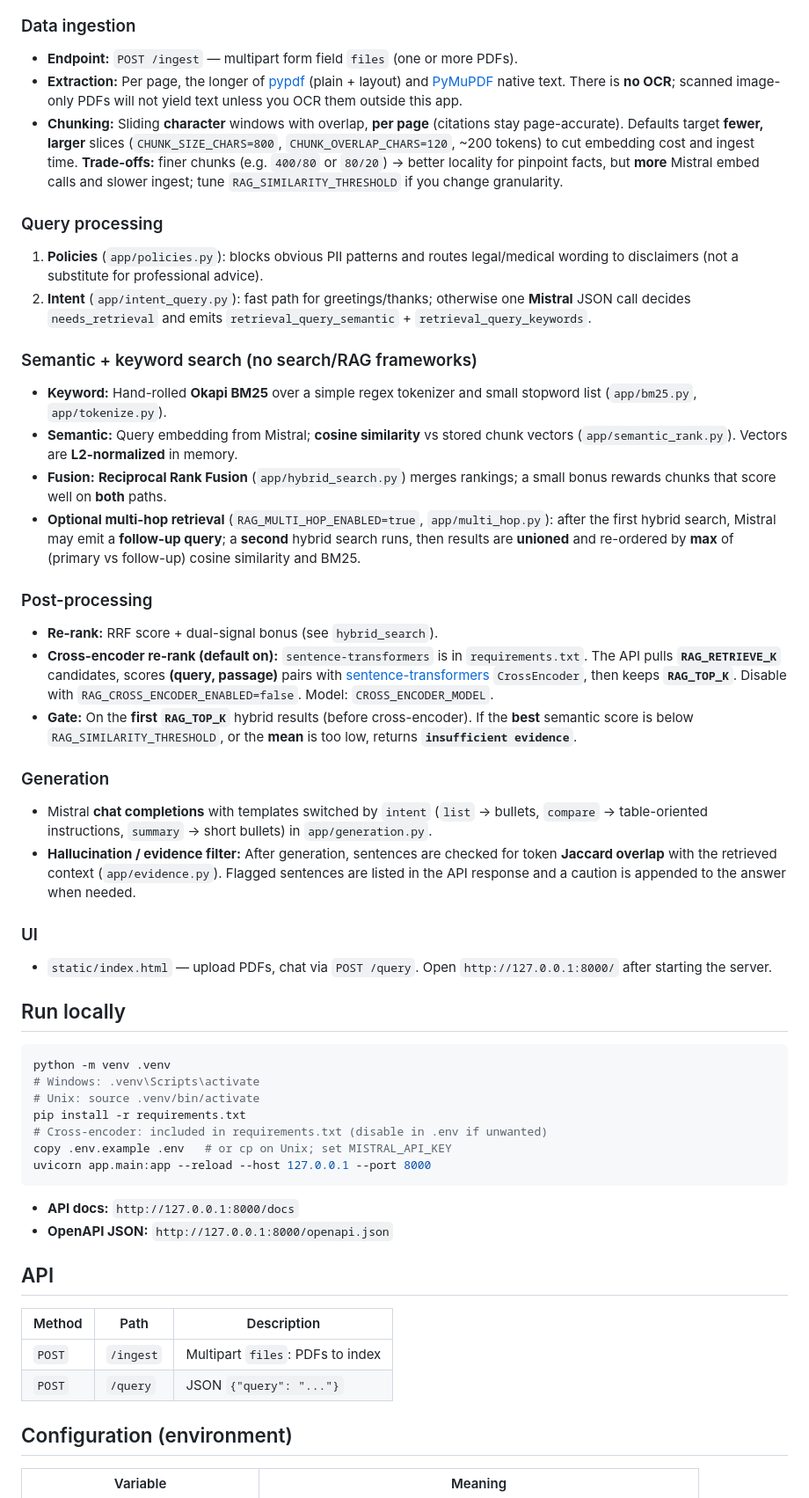
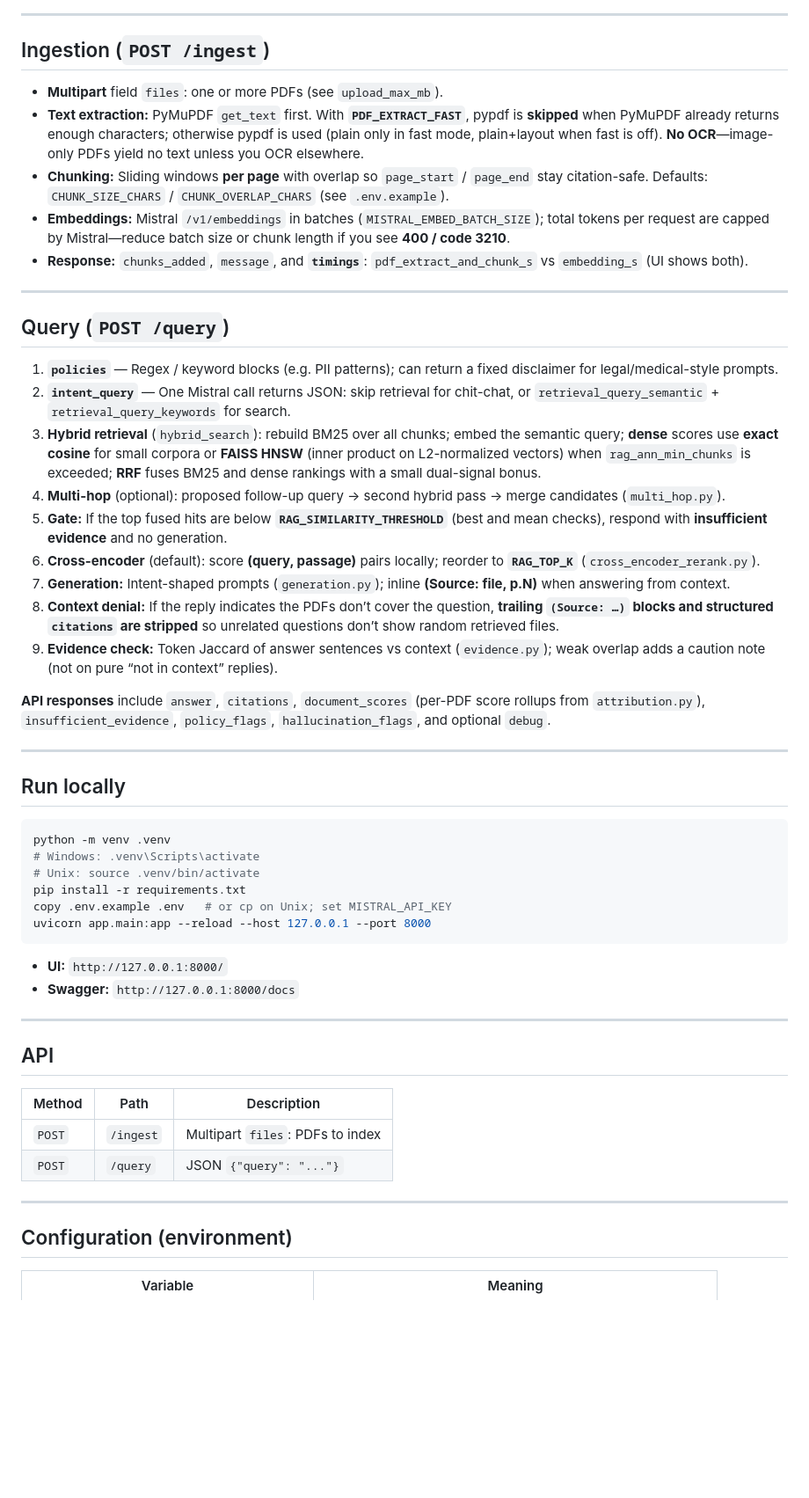
Before and after one commit to colbyesmith/RAG-Pipeline, a Markdown page: README.md, the part around one of its changes. Shown at 88% size. GitHub-like rendering; blank space fills up the shorter version.

````diff
--- a/README.md
+++ b/README.md
@@ -27,38 +48,33 @@ flowchart LR
   MEM --> HY
 ```
 
-### Data ingestion
+---
 
-- **Endpoint:** `POST /ingest` — multipart form field `files` (one or more PDFs).
-- **Extraction:** Per page, the longer of [pypdf](https://pypdf.readthedocs.io/) (plain + layout) and [PyMuPDF](https://pymupdf.readthedocs.io/) native text. There is **no OCR**; scanned image-only PDFs will not yield text unless you OCR them outside this app.
-- **Chunking:** Sliding **character** windows with overlap, **per page** (citations stay page-accurate). Defaults target **fewer, larger** slices (`CHUNK_SIZE_CHARS=800`, `CHUNK_OVERLAP_CHARS=120`, ~200 tokens) to cut embedding cost and ingest time. **Trade-offs:** finer chunks (e.g. `400/80` or `80/20`) → better locality for pinpoint facts, but **more** Mistral embed calls and slower ingest; tune `RAG_SIMILARITY_THRESHOLD` if you change granularity.
+## Ingestion (`POST /ingest`)
 
-### Query processing
+- **Multipart** field `files`: one or more PDFs (see `upload_max_mb`).
+- **Text extraction:** PyMuPDF `get_text` first. With **`PDF_EXTRACT_FAST`**, pypdf is **skipped** when PyMuPDF already returns enough characters; otherwise pypdf is used (plain only in fast mode, plain+layout when fast is off). **No OCR**—image-only PDFs yield no text unless you OCR elsewhere.
+- **Chunking:** Sliding windows **per page** with overlap so `page_start` / `page_end` stay citation-safe. Defaults: `CHUNK_SIZE_CHARS` / `CHUNK_OVERLAP_CHARS` (see `.env.example`).
+- **Embeddings:** Mistral `/v1/embeddings` in batches (`MISTRAL_EMBED_BATCH_SIZE`); total tokens per request are capped by Mistral—reduce batch size or chunk length if you see **400 / code 3210**.
+- **Response:** `chunks_added`, `message`, and **`timings`**: `pdf_extract_and_chunk_s` vs `embedding_s` (UI shows both).
 
-1. **Policies** (`app/policies.py`): blocks obvious PII patterns and routes legal/medical wording to disclaimers (not a substitute for professional advice).
-2. **Intent** (`app/intent_query.py`): fast path for greetings/thanks; otherwise one **Mistral** JSON call decides `needs_retrieval` and emits `retrieval_query_semantic` + `retrieval_query_keywords`.
+---
 
-### Semantic + keyword search (no search/RAG frameworks)
+## Query (`POST /query`)
 
-- **Keyword:** Hand-rolled **Okapi BM25** over a simple regex tokenizer and small stopword list (`app/bm25.py`, `app/tokenize.py`).
-- **Semantic:** Query embedding from Mistral; **cosine similarity** vs stored chunk vectors (`app/semantic_rank.py`). Vectors are **L2-normalized** in memory.
-- **Fusion:** **Reciprocal Rank Fusion** (`app/hybrid_search.py`) merges rankings; a small bonus rewards chunks that score well on **both** paths.
-- **Optional multi-hop retrieval** (`RAG_MULTI_HOP_ENABLED=true`, `app/multi_hop.py`): after the first hybrid search, Mistral may emit a **follow-up query**; a **second** hybrid search runs, then results are **unioned** and re-ordered by **max** of (primary vs follow-up) cosine similarity and BM25.
+1. **`policies`** — Regex / keyword blocks (e.g. PII patterns); can return a fixed disclaimer for legal/medical-style prompts.
+2. **`intent_query`** — One Mistral call returns JSON: skip retrieval for chit-chat, or `retrieval_query_semantic` + `retrieval_query_keywords` for search.
+3. **Hybrid retrieval** (`hybrid_search`): rebuild BM25 over all chunks; embed the semantic query; **dense** scores use **exact cosine** for small corpora or **FAISS HNSW** (inner product on L2-normalized vectors) when `rag_ann_min_chunks` is exceeded; **RRF** fuses BM25 and dense rankings with a small dual-signal bonus.
+4. **Multi-hop** (optional): proposed follow-up query → second hybrid pass → merge candidates (`multi_hop.py`).
+5. **Gate:** If the top fused hits are below **`RAG_SIMILARITY_THRESHOLD`** (best and mean checks), respond with **insufficient evidence** and no generation.
+6. **Cross-encoder** (default): score **(query, passage)** pairs locally; reorder to **`RAG_TOP_K`** (`cross_encoder_rerank.py`).
+7. **Generation:** Intent-shaped prompts (`generation.py`); inline **(Source: file, p.N)** when answering from context.
+8. **Context denial:** If the reply indicates the PDFs don’t cover the question, **trailing `(Source: …)` blocks and structured `citations` are stripped** so unrelated questions don’t show random retrieved files.
+9. **Evidence check:** Token Jaccard of answer sentences vs context (`evidence.py`); weak overlap adds a caution note (not on pure “not in context” replies).
 
-### Post-processing
+**API responses** include `answer`, `citations`, `document_scores` (per-PDF score rollups from `attribution.py`), `insufficient_evidence`, `policy_flags`, `hallucination_flags`, and optional `debug`.
 
-- **Re-rank:** RRF score + dual-signal bonus (see `hybrid_search`).
-- **Cross-encoder re-rank (default on):** `sentence-transformers` is in `requirements.txt`. The API pulls **`RAG_RETRIEVE_K`** candidates, scores **(query, passage)** pairs with [sentence-transformers](https://www.sbert.net/) `CrossEncoder`, then keeps **`RAG_TOP_K`**. Disable with `RAG_CROSS_ENCODER_ENABLED=false`. Model: `CROSS_ENCODER_MODEL`.
-- **Gate:** On the **first `RAG_TOP_K`** hybrid results (before cross-encoder). If the **best** semantic score is below `RAG_SIMILARITY_THRESHOLD`, or the **mean** is too low, returns **`insufficient evidence`**.
-
-### Generation
-
-- Mistral **chat completions** with templates switched by `intent` (`list` → bullets, `compare` → table-oriented instructions, `summary` → short bullets) in `app/generation.py`.
-- **Hallucination / evidence filter:** After generation, sentences are checked for token **Jaccard overlap** with the retrieved context (`app/evidence.py`). Flagged sentences are listed in the API response and a caution is appended to the answer when needed.
-
-### UI
-
-- `static/index.html` — upload PDFs, chat via `POST /query`. Open `http://127.0.0.1:8000/` after starting the server.
+---
 
 ## Run locally
 
@@ -67,20 +83,23 @@ python -m venv .venv
 # Windows: .venv\Scripts\activate
 # Unix: source .venv/bin/activate
 pip install -r requirements.txt
-# Cross-encoder: included in requirements.txt (disable in .env if unwanted)
 copy .env.example .env   # or cp on Unix; set MISTRAL_API_KEY
 uvicorn app.main:app --reload --host 127.0.0.1 --port 8000
 ```
 
-- **API docs:** `http://127.0.0.1:8000/docs`
-- **OpenAPI JSON:** `http://127.0.0.1:8000/openapi.json`
+- **UI:** `http://127.0.0.1:8000/`
+- **Swagger:** `http://127.0.0.1:8000/docs`
+
+---
 
 ## API
 
 | Method | Path | Description |
-|--------|------|-------------|
+|--------|------|---------------|
 | `POST` | `/ingest` | Multipart `files`: PDFs to index |
 | `POST` | `/query` | JSON `{"query": "..."}` |
+
+---
 
 ## Configuration (environment)
 
````
Also changed, not shown: other parts of README.md (+92 -60 lines).
